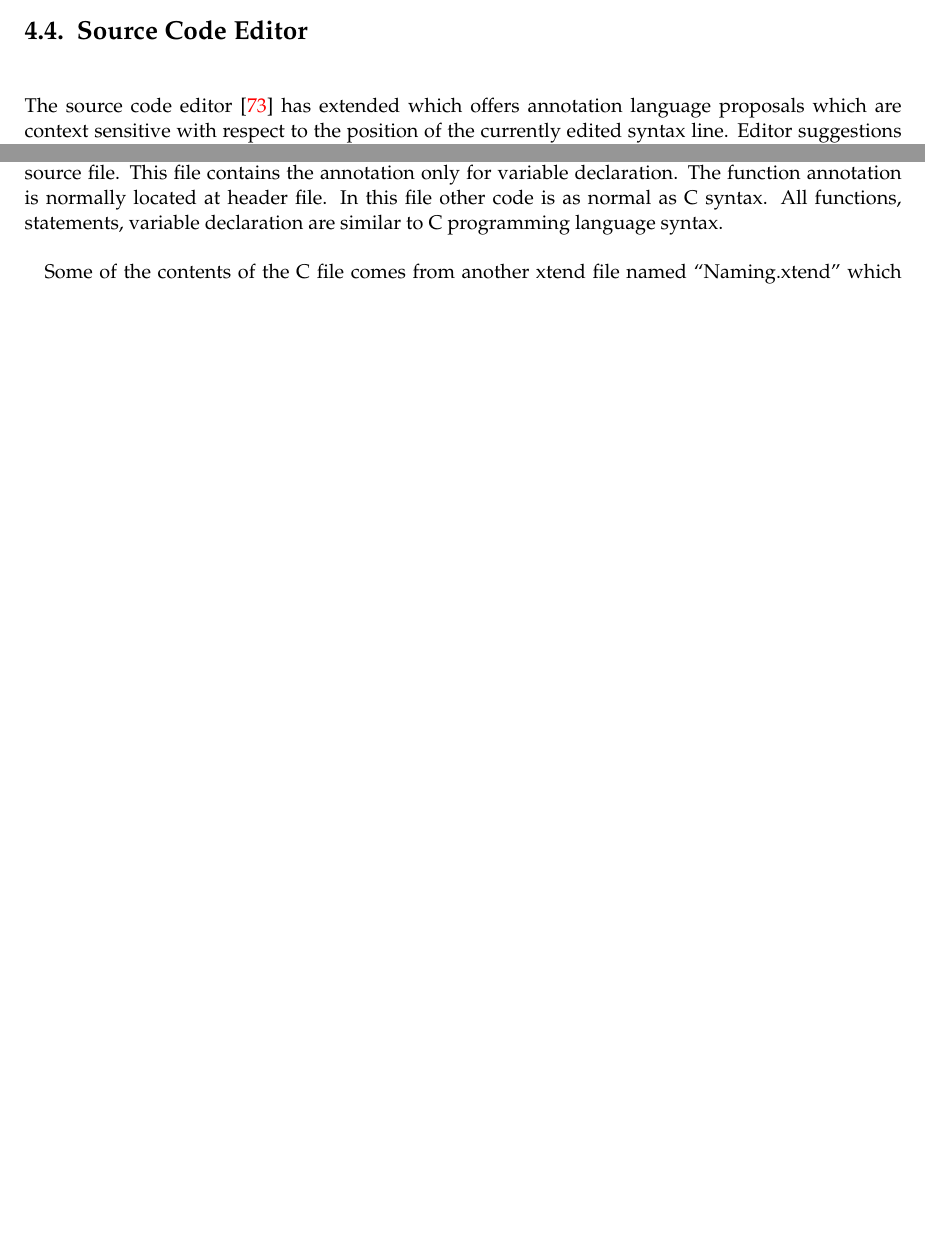
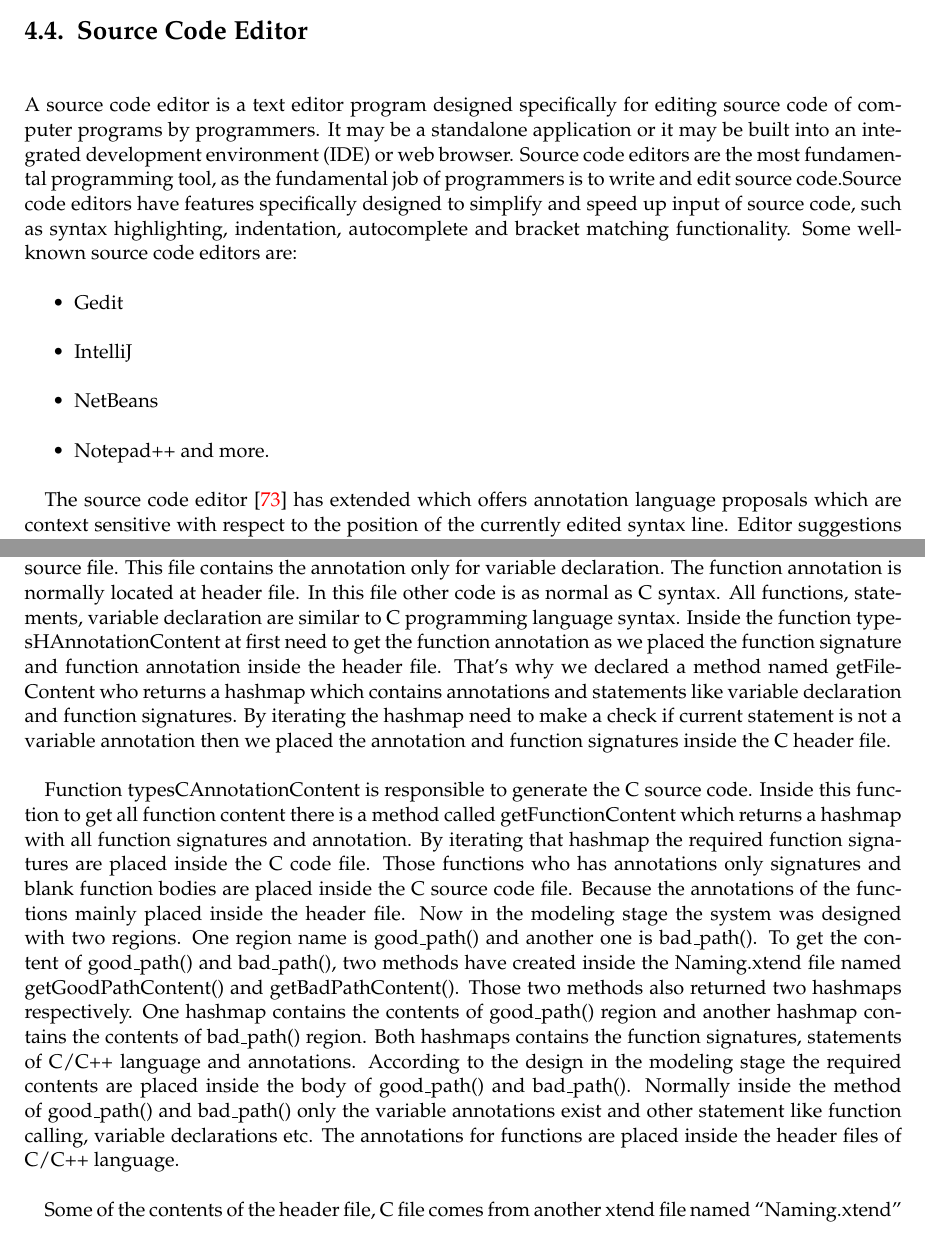
Before and after one commit to adnanrabbi03646555/ThesisWriting, a LaTeX thesis (Master_ThesisTemplate/main.tex, which reads Master_ThesisTemplate/chapters/Implementation.tex): two parts of pages 59 and 60 of 95 before the commit and two parts of pages 59 and 60 of 97 after it, joined at a grey line, cut so that both start at the same text, the shorter picture padded with empty space. Compiled offline with pdfLaTeX; an older LaTeX class or package is replaced by its successor.

Commit message:
03_10_2015

```diff
--- a/Master_ThesisTemplate/chapters/Implementation.tex
+++ b/Master_ThesisTemplate/chapters/Implementation.tex
@@ -347,6 +347,15 @@ To extend the Yakindu SCT editor here it has been decided to represent the state
 	\label{statechart_formal_representation_for _this_system}
 	\end{figure}
 \section{Source Code Editor}
+
+A source code editor is a text editor program designed specifically for editing source code of computer programs by programmers. It may be a standalone application or it may be built into an integrated development environment (IDE) or web browser. Source code editors are the most fundamental programming tool, as the fundamental job of programmers is to write and edit source code.Source code editors have features specifically designed to simplify and speed up input of source code, such as syntax highlighting, indentation, autocomplete and bracket matching functionality. Some well-known source code editors are:
+\begin{itemize}
+	\item Gedit
+	\item IntelliJ
+	\item NetBeans
+	\item Notepad++ and more.
+\end{itemize}
+
 The source code editor \cite{ref_108_paul2015infoflow} has extended which offers annotation language proposals which are context sensitive with respect to the position of the currently edited syntax line. Editor suggestions work only if the whole file is parsed without errors. Editor was developed using Eclipse Xtext \cite{ref_17_xtext:grammar}.
 
 As per requirements previous annotation language grammar \cite{ref_108_paul2015infoflow} which was written in xtext language has been extended. Extra annotation have included like \enquote{authenticated}, \enquote{declassified}, \enquote{sanitized}, \enquote{sanitization}, \enquote{declassification}, \enquote{authentication}. Mainly FunctionAnnotation, FunctionType  and SingleLineAnnotation rules  are extended. A new rule is added which is enumeration type. The rule name is VariableType. Inside the VariableType new attributes are included like declassified, sanitized and authenticated. New function types are added like declassification, sanitization and authentication function inside FunctionType rule. Inside the FunctionAnnotation and SingleLineAnnotation rules there exist an annotation for parameter name @parameter. Inside @ parameter declaration new attribute is added named VariableType. The code snippet of extended xtext grammar has given in \ref{Source_Code_Editor_in_Xtext}.
@@ -382,9 +391,11 @@ One sample example of a header file is given below-
 	void logIn(char *a);
 \end{lstlisting}
 
-Inside the algorithm \ref{Algorithm:C_Code_Generator} function typesCAnnotationContent generate the required contents for C source file. This file contains the annotation only for variable declaration. The function annotation is normally located at header file. In this file other code is as normal as C syntax. All functions, statements, variable declaration are similar to C programming language syntax.
+Inside the algorithm \ref{Algorithm:C_Code_Generator} function typesCAnnotationContent generate the required contents for C source file. This file contains the annotation only for variable declaration. The function annotation is normally located at header file. In this file other code is as normal as C syntax. All functions, statements, variable declaration are similar to C programming language syntax. Inside the function typesHAnnotationContent at first need to get the function annotation as we placed the function signature and function annotation inside the header file. That's why we declared a method named getFileContent who returns a hashmap which contains annotations and statements like variable declaration and function signatures. By iterating the hashmap need to make a check if current statement is not a variable annotation then we placed the annotation and function signatures inside the C header file.
 
-Some of the contents of the C file comes from another xtend file named \enquote{Naming.xtend} which contains in \enquote{MyC} project folder of YAKINDU Sct Editor. The code snippet from C code generator has given in \ref{C_Code_Generator_Xtend_Code_Snippet}.
+Function typesCAnnotationContent is responsible to generate the C source code. Inside this function to get all function content there is a method called getFunctionContent which returns a hashmap with all function signatures and annotation. By iterating that hashmap the required function signatures are placed inside the C code file. Those functions who has annotations only signatures and blank function bodies are placed inside the C source code file. Because the annotations of the functions mainly placed inside the header file. Now in the modeling stage the system was designed with two regions. One region name is good\_path() and another one is bad\_path(). To get the content of good\_path() and bad\_path(), two methods have created inside the Naming.xtend file named getGoodPathContent() and getBadPathContent(). Those two methods also returned two hashmaps respectively. One hashmap contains the contents of good\_path() region and another hashmap contains the contents of bad\_path() region. Both hashmaps contains the function signatures, statements of C/C++ language and annotations. According to the design in the modeling stage the required contents are placed inside the body of good\_path() and bad\_path(). Normally inside the method of good\_path() and bad\_path() only the variable annotations exist and other statement like function calling, variable declarations etc. The annotations for functions are placed inside the header files of C/C++ language.
+
+Some of the contents of the header file, C file comes from another xtend file named \enquote{Naming.xtend} which contains in \enquote{MyC} project folder of YAKINDU Sct Editor. the methods like getFileContent, getFunctionContent, getGoodPathContent() and getBadPathContent() all are implemented inside the "Naming.xtend" file. The code snippet from C code generator has given in \ref{C_Code_Generator_Xtend_Code_Snippet}.
 
 \begin{algorithm}
 	\label{Algorithm:C_Code_Generator}
```
Also changed, not shown: Master_ThesisTemplate/chapters/Implementation.tex (4 more changed lines), 5 other files.
